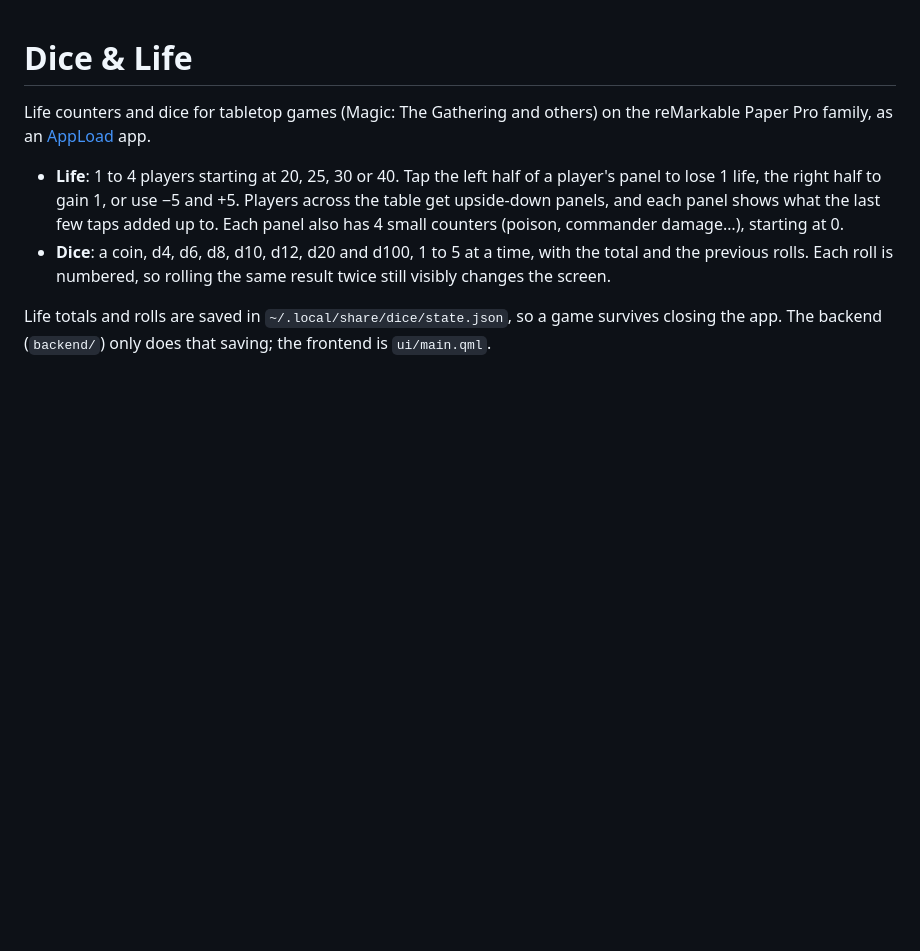
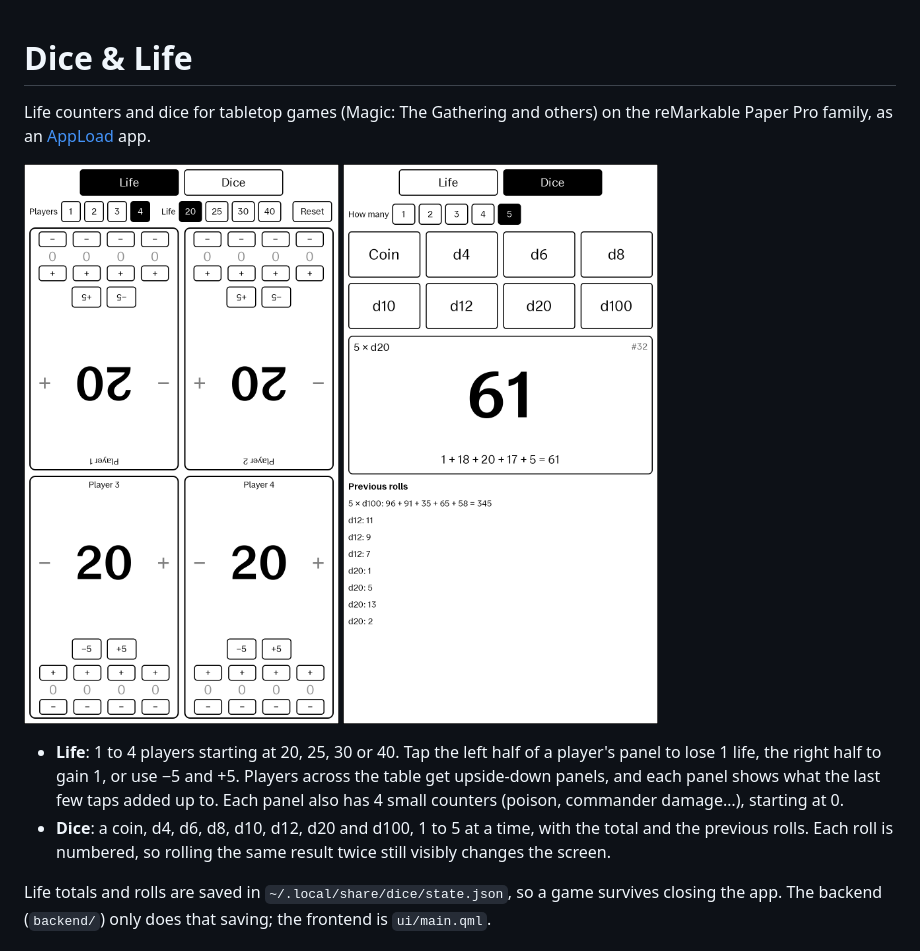
Before and after one commit to cyprienruffino/remarkable-dice, a Markdown page: README.md, the part around the change. GitHub-like rendering; pictures changed too: docs/dice.png (added), docs/life.png (added); blank space fills up the shorter version.

Commit message:
Add screenshots to the README
Co-Authored-By: Claude Opus 5.5 <noreply@anthropic.com>

```diff
--- a/README.md
+++ b/README.md
@@ -2,6 +2,8 @@
 
 Life counters and dice for tabletop games (Magic: The Gathering and others) on
 the reMarkable Paper Pro family, as an [AppLoad](https://github.com/asivery/rm-appload) app.
+
+<img src="docs/life.png" width="320" alt="Life counters for 4 players"> <img src="docs/dice.png" width="320" alt="Rolling 5 d20">
 
 - **Life**: 1 to 4 players starting at 20, 25, 30 or 40. Tap the left half of a
   player's panel to lose 1 life, the right half to gain 1, or use −5 and +5.
```
